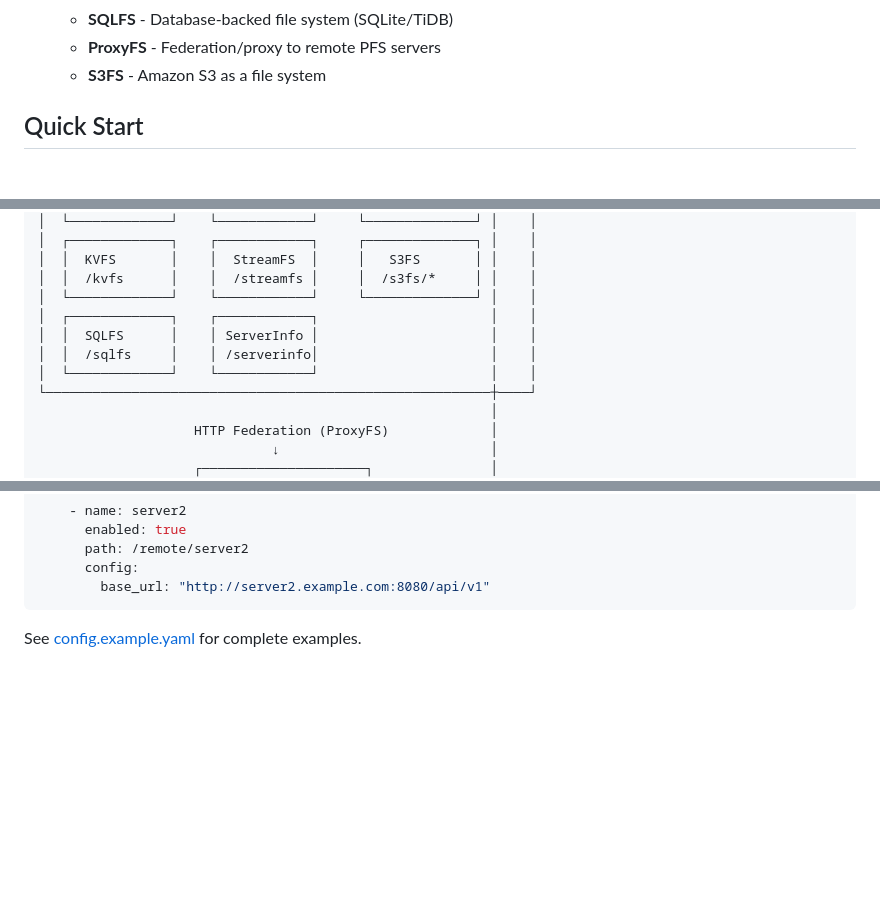
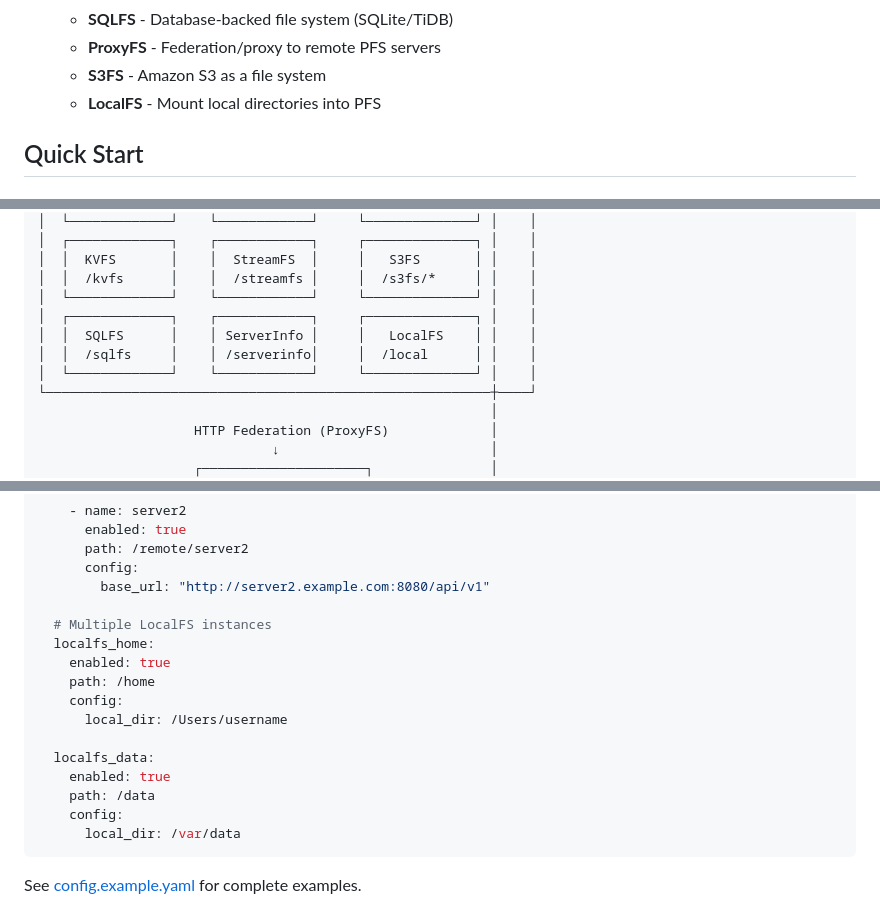
Before and after one commit to akushonkamen/agfs, a Markdown page: pfs-server/README.md, 3 parts joined by grey strips. Drawn GitHub-style; blank space fills up the shorter version.

````diff
--- a/pfs-server/README.md
+++ b/pfs-server/README.md
@@ -20,6 +20,7 @@ Highly inspired by Plan9
   - **SQLFS** - Database-backed file system (SQLite/TiDB)
   - **ProxyFS** - Federation/proxy to remote PFS servers
   - **S3FS** - Amazon S3 as a file system
+  - **LocalFS** - Mount local directories into PFS
 
 ## Quick Start
 
@@ -77,10 +78,10 @@ uv run pfs cat /queuefs/size
 │  │  KVFS       │    │  StreamFS  │     │   S3FS       │ │    │
 │  │  /kvfs      │    │  /streamfs │     │  /s3fs/*     │ │    │
 │  └─────────────┘    └────────────┘     └──────────────┘ │    │
-│  ┌─────────────┐    ┌────────────┐                      │    │
-│  │  SQLFS      │    │ ServerInfo │                      │    │
-│  │  /sqlfs     │    │ /serverinfo│                      │    │
-│  └─────────────┘    └────────────┘                      │    │
+│  ┌─────────────┐    ┌────────────┐     ┌──────────────┐ │    │
+│  │  SQLFS      │    │ ServerInfo │     │   LocalFS    │ │    │
+│  │  /sqlfs     │    │ /serverinfo│     │  /local      │ │    │
+│  └─────────────┘    └────────────┘     └──────────────┘ │    │
 └─────────────────────────────────────────────────────────┼────┘
                                                           │
                     HTTP Federation (ProxyFS)             │
@@ -164,6 +165,19 @@ plugins:
       path: /remote/server2
       config:
         base_url: "http://server2.example.com:8080/api/v1"
+
+  # Multiple LocalFS instances
+  localfs_home:
+    enabled: true
+    path: /home
+    config:
+      local_dir: /Users/username
+
+  localfs_data:
+    enabled: true
+    path: /data
+    config:
+      local_dir: /var/data
 ```
 
 See [config.example.yaml](config.example.yaml) for complete examples.
````
Also changed, not shown: other parts of pfs-server/README.md (+74 -0 lines).
